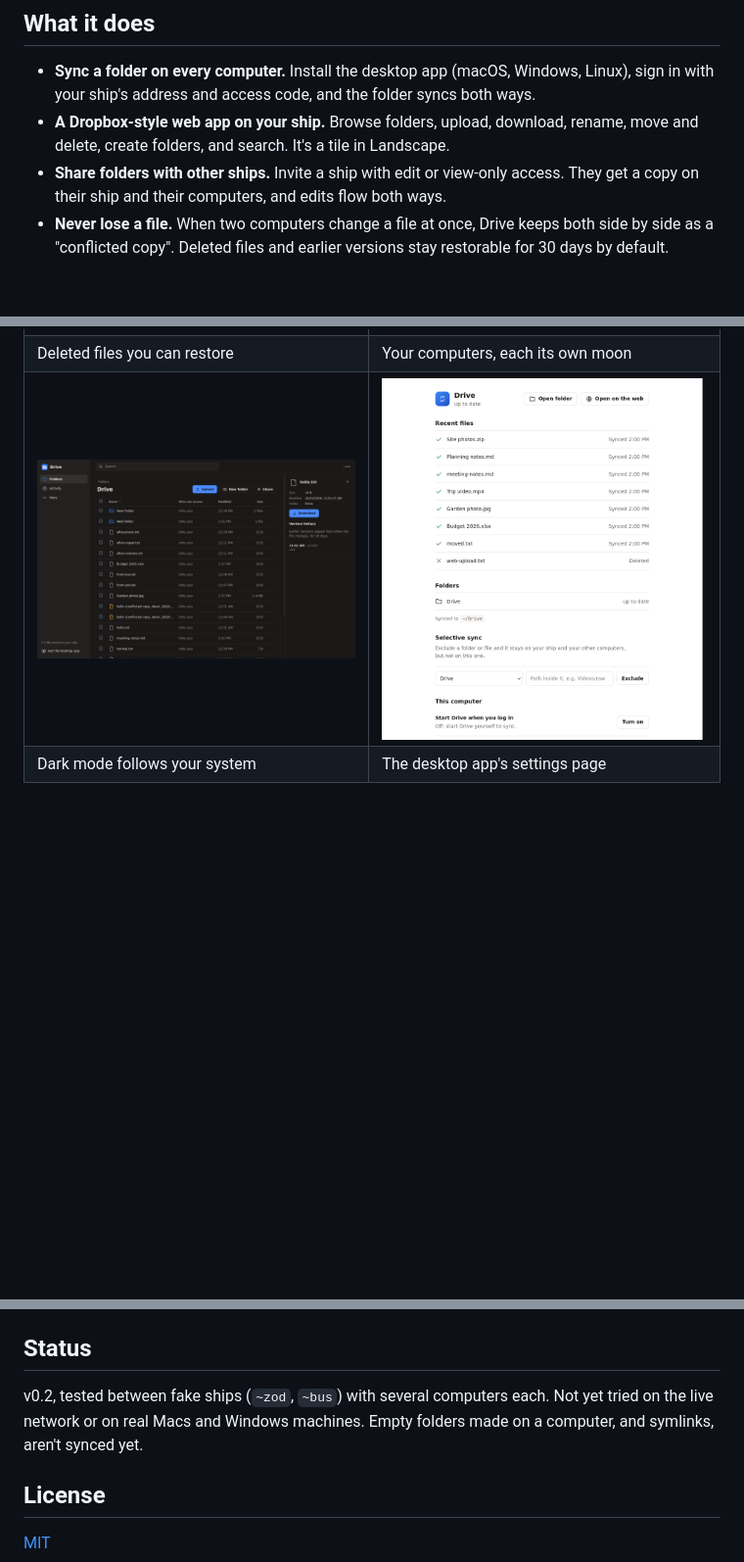
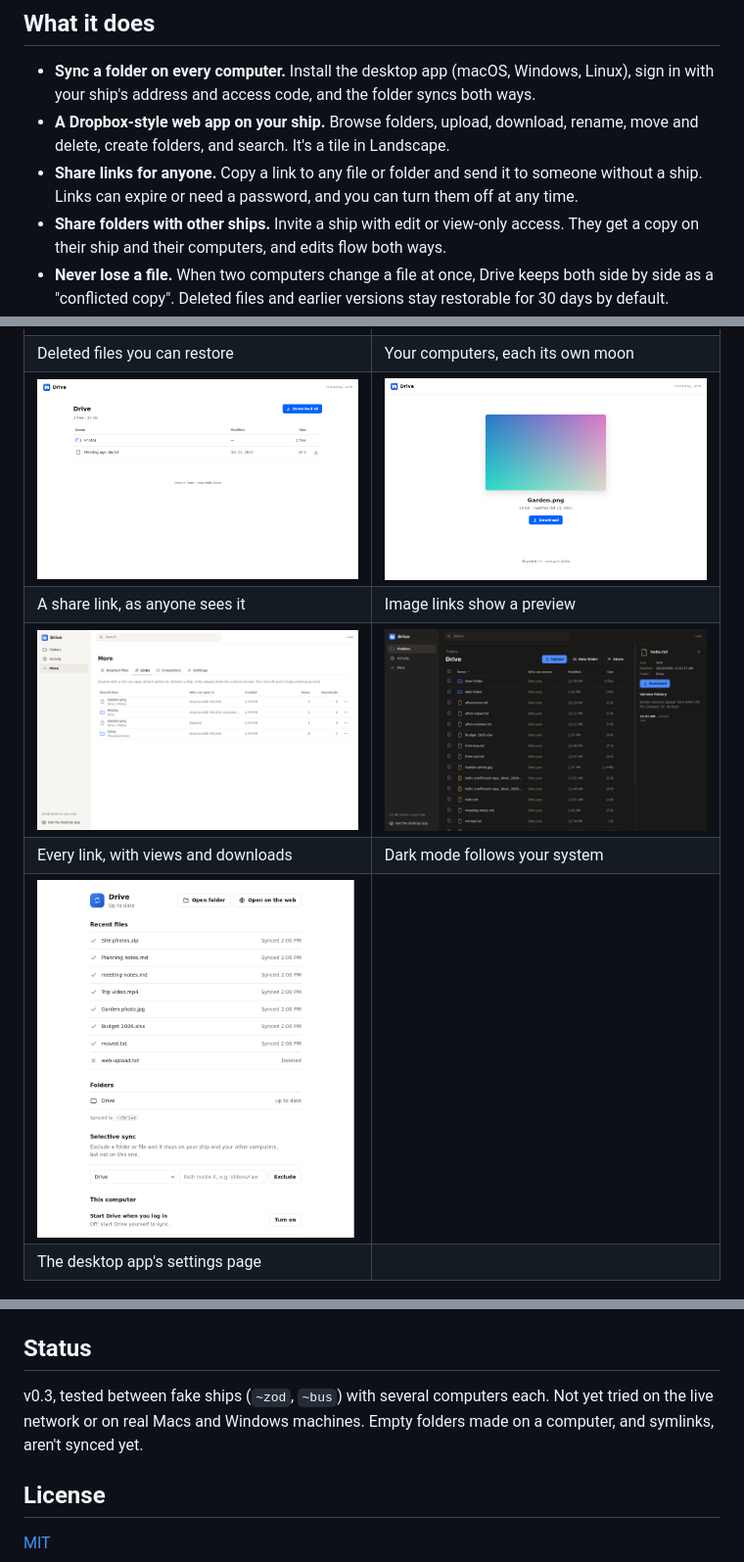
Before and after one commit to mopfel-winrux/urbit-drive, a Markdown page: README.md, 3 parts joined by grey strips. Shown at 98% size. Rendered like a GitHub page; pictures changed too: docs/screenshots/links.png (added), docs/screenshots/share-file.png (added), docs/screenshots/share-folder.png (added); blank space fills up the shorter version.

```diff
--- a/README.md
+++ b/README.md
@@ -12,6 +12,7 @@ Each computer you sign in becomes a **moon** of your ship, with keys made on tha
 
 - **Sync a folder on every computer.** Install the desktop app (macOS, Windows, Linux), sign in with your ship's address and access code, and the folder syncs both ways.
 - **A Dropbox-style web app on your ship.** Browse folders, upload, download, rename, move and delete, create folders, and search. It's a tile in Landscape.
+- **Share links for anyone.** Copy a link to any file or folder and send it to someone without a ship. Links can expire or need a password, and you can turn them off at any time.
 - **Share folders with other ships.** Invite a ship with edit or view-only access. They get a copy on their ship and their computers, and edits flow both ways.
 - **Never lose a file.** When two computers change a file at once, Drive keeps both side by side as a "conflicted copy". Deleted files and earlier versions stay restorable for 30 days by default.
 - **See what changed.** Activity lists every edit, add and delete, from every computer and ship.
@@ -26,8 +27,12 @@ Each computer you sign in becomes a **moon** of your ship, with keys made on tha
 | Version history and conflicted copies | Activity across computers and ships |
 | ![Deleted files](docs/screenshots/deleted.png) | ![Computers](docs/screenshots/computers.png) |
 | Deleted files you can restore | Your computers, each its own moon |
-| ![Dark mode](docs/screenshots/dark.png) | ![Desktop app settings](docs/screenshots/client-settings.png) |
-| Dark mode follows your system | The desktop app's settings page |
+| ![A share link to a folder](docs/screenshots/share-folder.png) | ![A share link to an image](docs/screenshots/share-file.png) |
+| A share link, as anyone sees it | Image links show a preview |
+| ![Your links](docs/screenshots/links.png) | ![Dark mode](docs/screenshots/dark.png) |
+| Every link, with views and downloads | Dark mode follows your system |
+| ![Desktop app settings](docs/screenshots/client-settings.png) | |
+| The desktop app's settings page | |
 
 <p>
 <img src="docs/screenshots/mobile.png" width="240" alt="Drive on a phone">
@@ -89,7 +94,7 @@ make test
 
 ## Status
 
-v0.2, tested between fake ships (`~zod`, `~bus`) with several computers each. Not yet tried on the live network or on real Macs and Windows machines. Empty folders made on a computer, and symlinks, aren't synced yet.
+v0.3, tested between fake ships (`~zod`, `~bus`) with several computers each. Not yet tried on the live network or on real Macs and Windows machines. Empty folders made on a computer, and symlinks, aren't synced yet.
 
 
 ## License
```
Also changed, not shown: PROTOCOL.md (+29 -0 lines), ROADMAP.md (+9 -5 lines), 9 other files.
